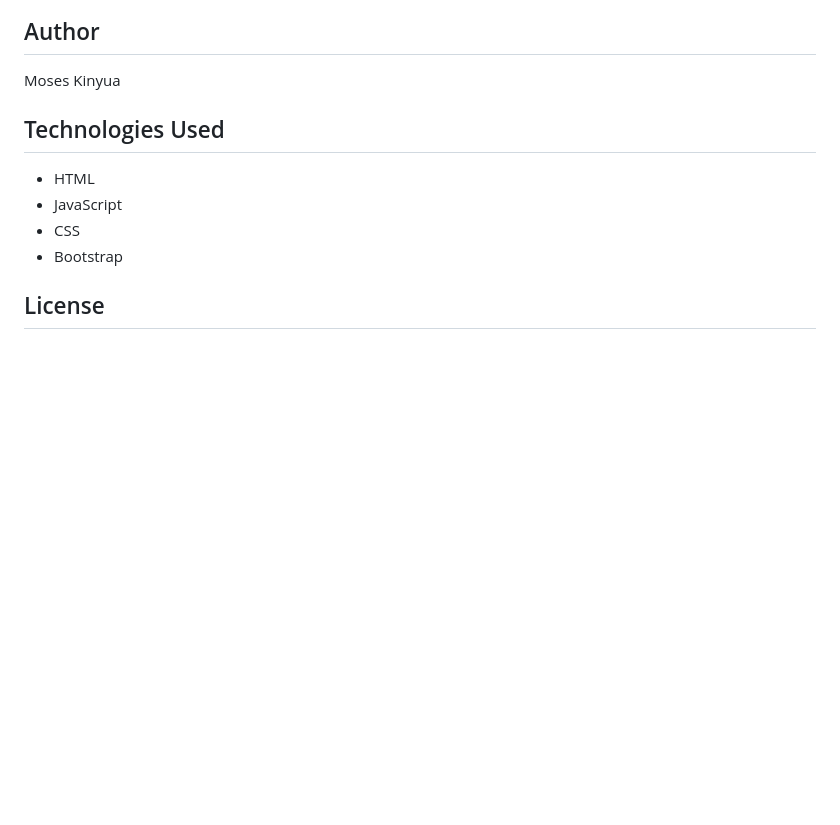
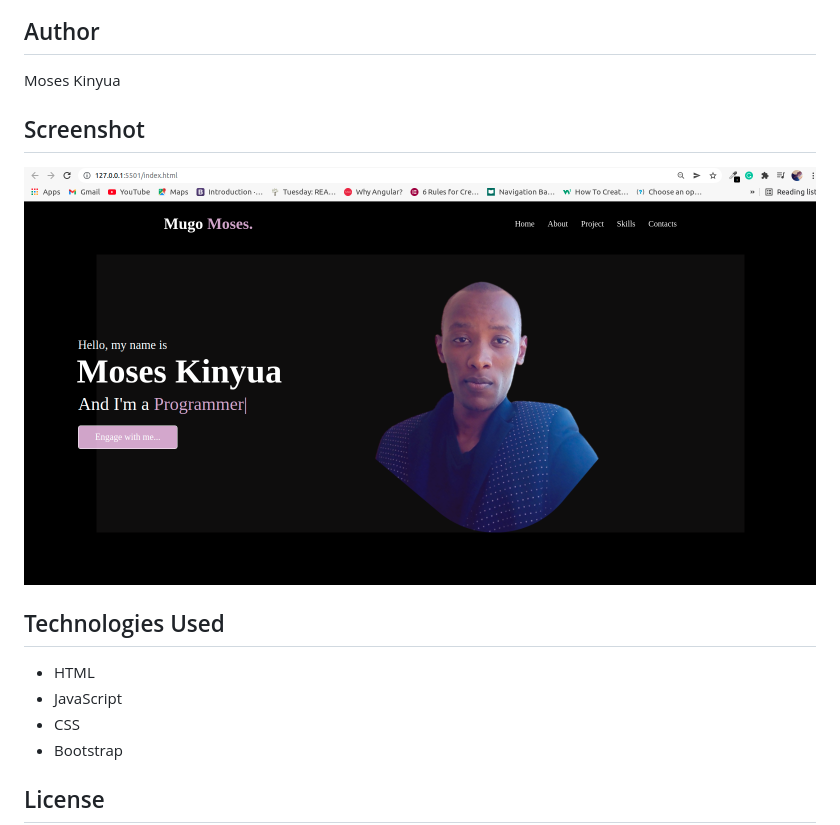
Before and after one commit to Moses-254-Mugo/My-Portfolio, a Markdown page: README.md, the part around the change. Rendered like a GitHub page; pictures changed too: assets/IMAGES/Screenshots/landing-page-demo.png (added); blank space fills up the shorter version.

```diff
--- a/README.md
+++ b/README.md
@@ -3,6 +3,8 @@ This is a simple lading page of my portfolio helping document education,work sam
 
 ## Author
 Moses Kinyua
+## Screenshot
+![Getting Started](assets/IMAGES/Screenshots/landing-page-demo.png)
 
 ## Technologies Used
 * HTML
```
